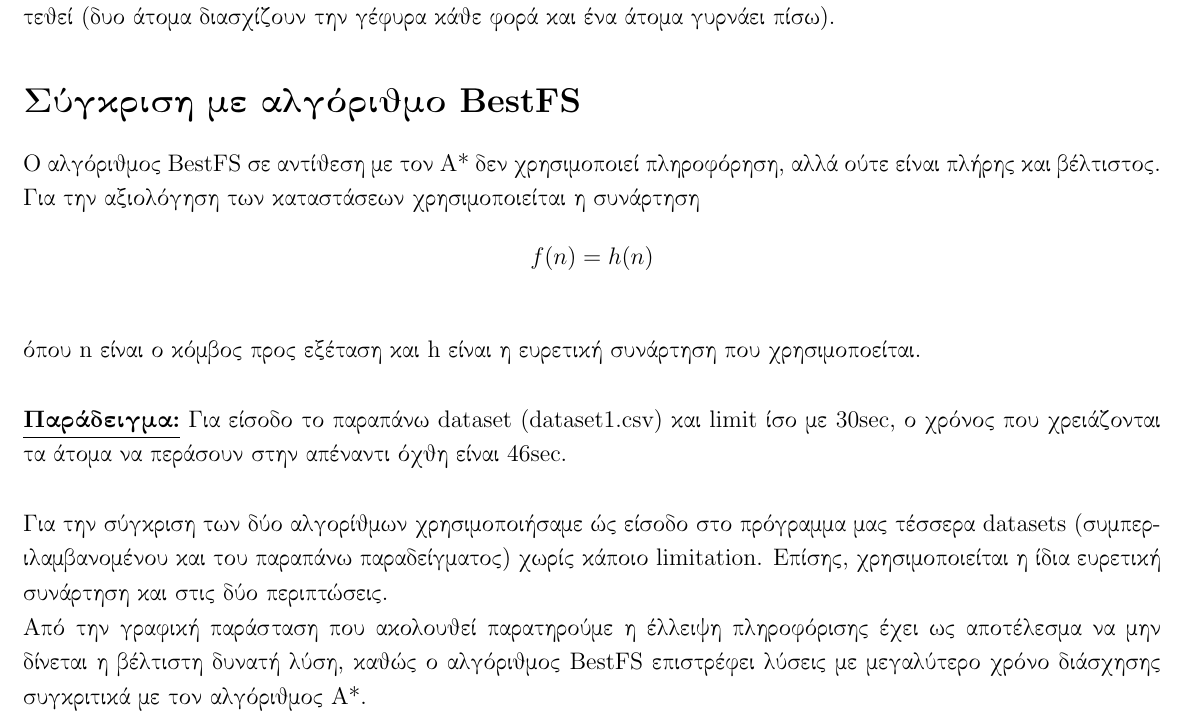
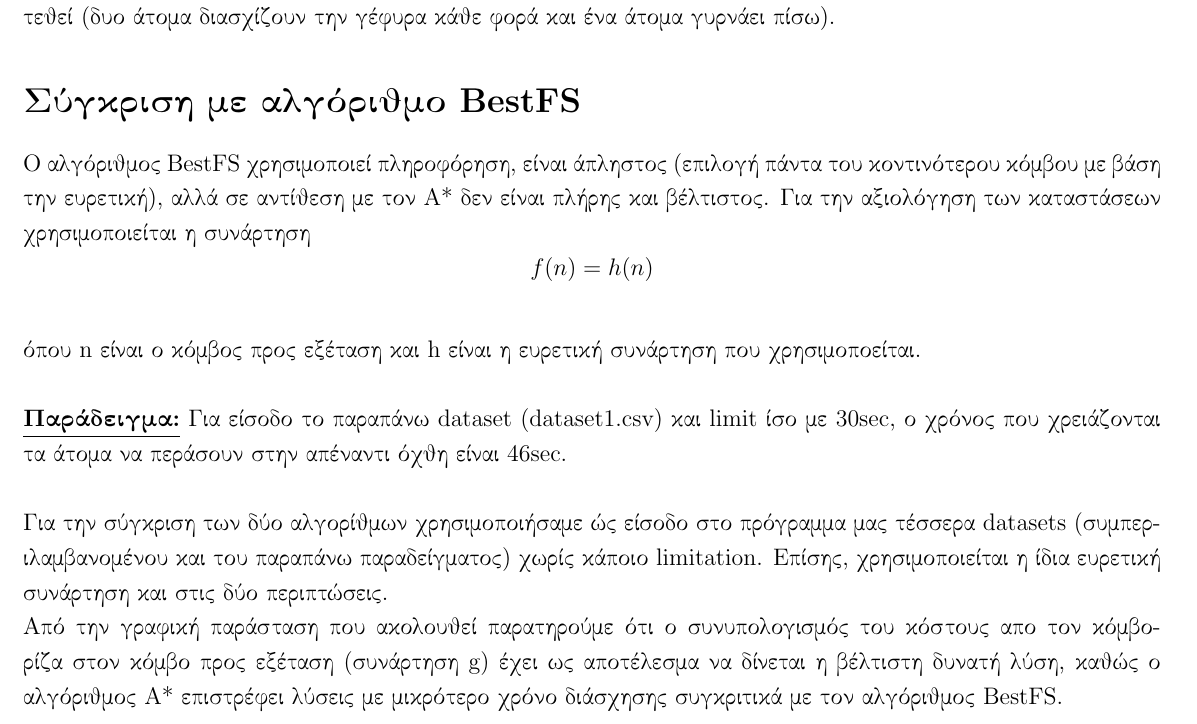
Before and after one commit to BrainBroader/BridgeCrossing, a LaTeX document (report/tex/main.tex): part of page 2 of 3, cut so that both start at the same text. Compiled offline with pdfLaTeX.

Commit message:
small changes to report

```diff
--- a/report/tex/main.tex
+++ b/report/tex/main.tex
@@ -51,14 +51,14 @@
 Είναι αποδεκτή διότι αποτελεί υποεκτίμηση της πραγματικότητας, αφού αναιρεί και τους δυο περιορισμόυ που έχουν τεθεί (δυο άτομα διασχίζουν την γέφυρα κάθε φορά και ένα άτομα γυρνάει πίσω).
 %% -------------------------------------------------------------------------------------
 \section*{Σύγκριση με αλγόριθμο BestFS}
-Ο αλγόριθμος BestFS σε αντίθεση με τον A* δεν χρησιμοποιεί πληροφόρηση, αλλά ούτε είναι πλήρης και βέλτιστος.  Για την αξιολόγηση των καταστάσεων χρησιμοποιείται η συνάρτηση
+Ο αλγόριθμος BestFS χρησιμοποιεί πληροφόρηση, είναι άπληστος (επιλογή πάντα του κοντινότερου κόμβου με βάση την ευρετική), αλλά σε αντίθεση με τον A* δεν είναι πλήρης και βέλτιστος.  Για την αξιολόγηση των καταστάσεων χρησιμοποιείται η συνάρτηση
  \begin{equation*}
         f(n) = h(n)
 \end{equation*}\\
 όπου n είναι ο κόμβος προς εξέταση και h είναι η ευρετική συνάρτηση που χρησιμοποείται.\\\\
 \textbf{\underline{Παράδειγμα:}} Για είσοδο το παραπάνω dataset (dataset1.csv) και limit ίσο με 30sec, ο χρόνος που χρειάζονται τα άτομα να περάσουν στην απέναντι όχθη είναι 46sec.\\\\
 Για την σύγκριση των δύο αλγορίθμων χρησιμοποιήσαμε ώς είσοδο στο πρόγραμμα μας τέσσερα datasets (συμπεριλαμβανομένου και του παραπάνω παραδείγματος) χωρίς κάποιο limitation. Επίσης, χρησιμοποιείται η ίδια ευρετική συνάρτηση και στις δύο περιπτώσεις.\\
-Από την γραφική παράσταση που ακολουθεί παρατηρούμε η έλλειψη πληροφόρισης έχει ως αποτέλεσμα να μην δίνεται η βέλτιστη δυνατή λύση, καθώς ο αλγόριθμος BestFS επιστρέφει λύσεις με μεγαλύτερο χρόνο διάσχησης συγκριτικά με τον αλγόριθμος Α*.
+Από την γραφική παράσταση που ακολουθεί παρατηρούμε ότι ο συνυπολογισμός του κόστους απο τον κόμβο-ρίζα στον κόμβο προς εξέταση (συνάρτηση g) έχει ως αποτέλεσμα να δίνεται η βέλτιστη δυνατή λύση, καθώς ο αλγόριθμος A* επιστρέφει λύσεις με μικρότερο χρόνο διάσχησης συγκριτικά με τον αλγόριθμος BestFS.
 \begin{figure}[H]
         \centering
         \includegraphics[scale=.7]{images/ai_res}
```
Also changed, not shown: report/report.pdf.
